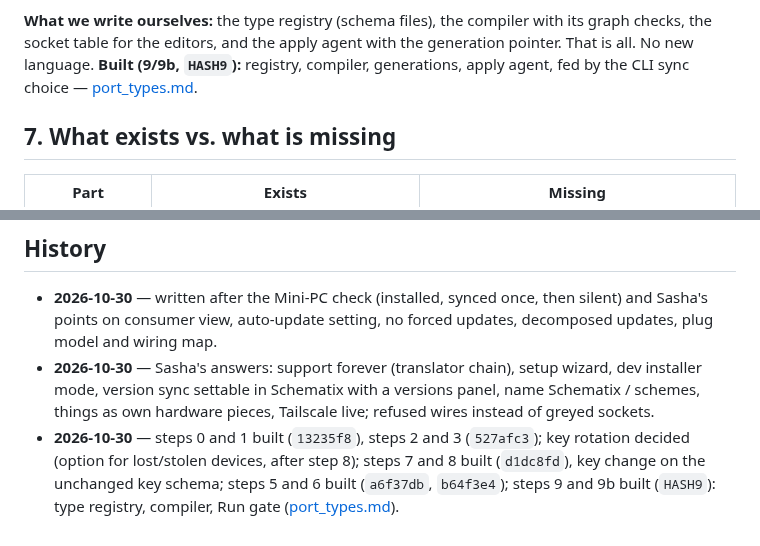
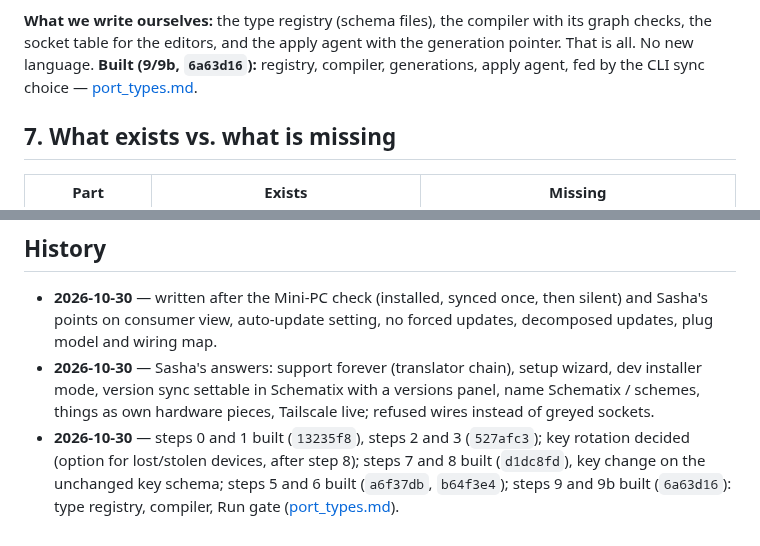
Before and after one commit to Eightdevvis/ZENTRALE, a Markdown page: memory/hub/building_kit_plan.md, 2 parts joined by grey strips. GitHub-like rendering.

```diff
--- a/memory/hub/building_kit_plan.md
+++ b/memory/hub/building_kit_plan.md
@@ -537,7 +537,7 @@ five stages, and stages 2–3 are the hard gate:
 
 **What we write ourselves:** the type registry (schema files), the
 compiler with its graph checks, the socket table for the editors, and the apply agent with the generation pointer. That is all. No new language.
-**Built (9/9b, `HASH9`):** registry, compiler, generations, apply agent, fed by the CLI sync choice — [port_types.md](port_types.md).
+**Built (9/9b, `6a63d16`):** registry, compiler, generations, apply agent, fed by the CLI sync choice — [port_types.md](port_types.md).
 
 ## 7. What exists vs. what is missing
 
@@ -597,4 +597,4 @@ rest builds on a node that stays alive.
   setup wizard, dev installer mode, version sync settable in Schematix with
   a versions panel, name Schematix / schemes, things as own hardware pieces,
   Tailscale live; refused wires instead of greyed sockets.
-- **2026-10-30** — steps 0 and 1 built (`13235f8`), steps 2 and 3 (`527afc3`); key rotation decided (option for lost/stolen devices, after step 8); steps 7 and 8 built (`d1dc8fd`), key change on the unchanged key schema; steps 5 and 6 built (`a6f37db`, `b64f3e4`); steps 9 and 9b built (`HASH9`): type registry, compiler, Run gate ([port_types.md](port_types.md)).
+- **2026-10-30** — steps 0 and 1 built (`13235f8`), steps 2 and 3 (`527afc3`); key rotation decided (option for lost/stolen devices, after step 8); steps 7 and 8 built (`d1dc8fd`), key change on the unchanged key schema; steps 5 and 6 built (`a6f37db`, `b64f3e4`); steps 9 and 9b built (`6a63d16`): type registry, compiler, Run gate ([port_types.md](port_types.md)).
```
Also changed, not shown: other parts of memory/hub/building_kit_plan.md (+5 -5 lines), memory/hub/port_types.md (+1 -1 lines).
